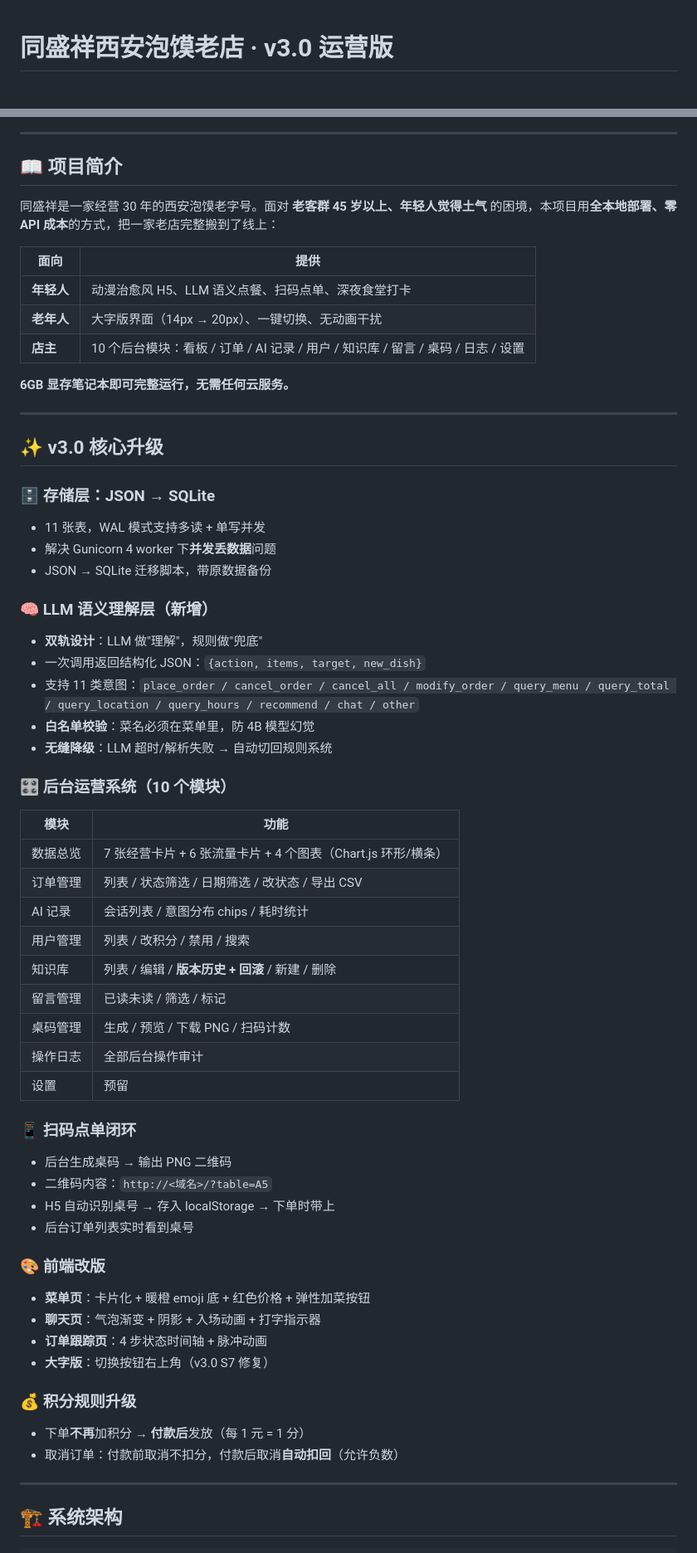
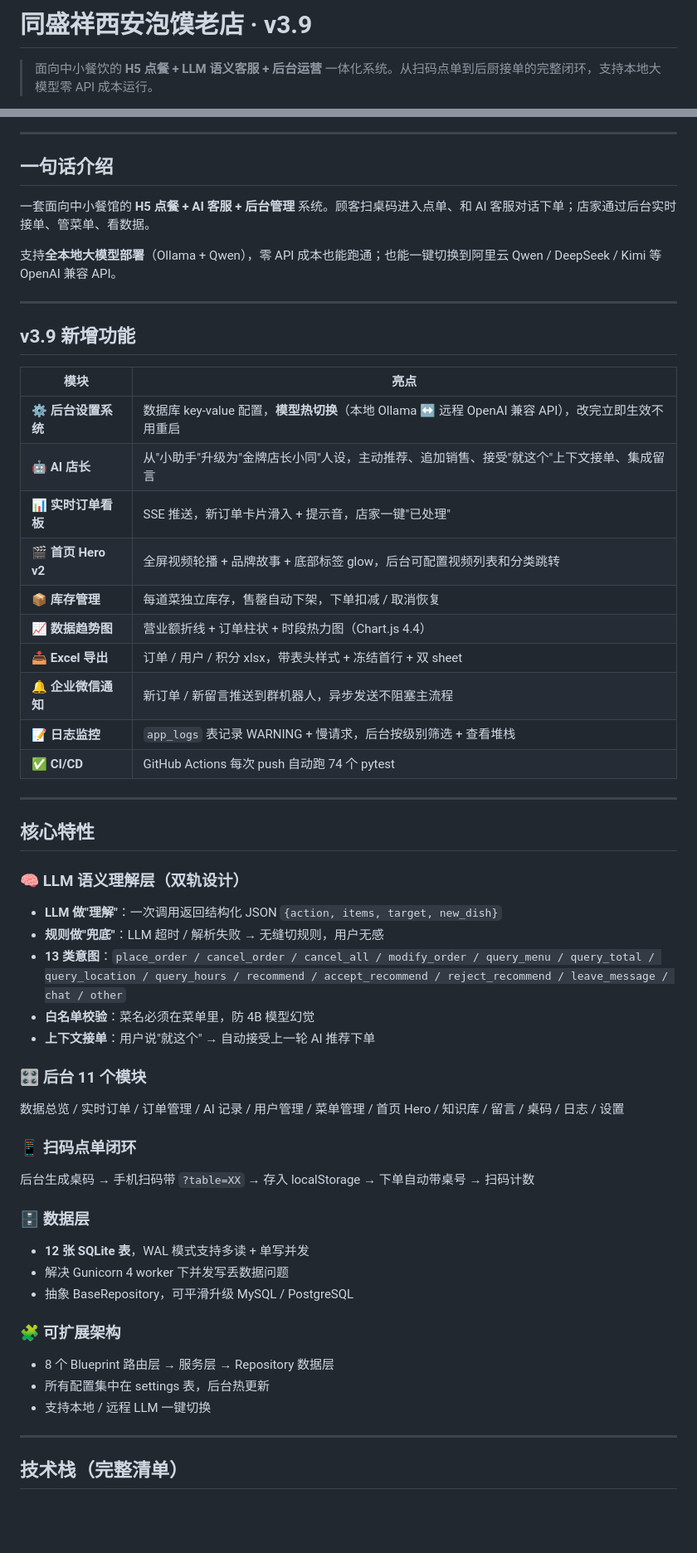
Before and after one commit to acc12138-x/smart-restaurant-ai-waiter, a Markdown page: README.md, 2 parts joined by grey strips. Shown at 83% size. Rendered like a GitHub page; blank space fills up the shorter version.

Commit message:
docs: README 升级到 v3.9，改通用餐馆描述 + 补完整技术栈

```diff
--- a/README.md
+++ b/README.md
@@ -1,3 +1,4 @@
+# 同盛祥西安泡馍老店 · v3.9
 
-# 同盛祥西安泡馍老店 · v3.0 运营版
+> 面向中小餐饮的 **H5 点餐 + LLM 语义客服 + 后台运营** 一体化系统。从扫码点单到后厨接单的完整闭环，支持本地大模型零 API 成本运行。
 
@@ -13,63 +11,57 @@
 
 ---
 
-## 📖 项目简介
+## 一句话介绍
 
-同盛祥是一家经营 30 年的西安泡馍老字号。面对 **老客群 45 岁以上、年轻人觉得土气** 的困境，本项目用**全本地部署、零 API 成本**的方式，把一家老店完整搬到了线上：
+一套面向中小餐馆的 **H5 点餐 + AI 客服 + 后台管理** 系统。顾客扫桌码进入点单、和 AI 客服对话下单；店家通过后台实时接单、管菜单、看数据。
 
-| 面向 | 提供 |
-|---|---|
-| **年轻人** | 动漫治愈风 H5、LLM 语义点餐、扫码点单、深夜食堂打卡 |
-| **老年人** | 大字版界面（14px → 20px）、一键切换、无动画干扰 |
-| **店主** | 10 个后台模块：看板 / 订单 / AI 记录 / 用户 / 知识库 / 留言 / 桌码 / 日志 / 设置 |
-
-**6GB 显存笔记本即可完整运行，无需任何云服务。**
+支持**全本地大模型部署**（Ollama + Qwen），零 API 成本也能跑通；也能一键切换到阿里云 Qwen / DeepSeek / Kimi 等 OpenAI 兼容 API。
 
 ---
 
-## ✨ v3.0 核心升级
+## v3.9 新增功能
 
-### 🗄️ 存储层：JSON → SQLite
-- 11 张表，WAL 模式支持多读 + 单写并发
-- 解决 Gunicorn 4 worker 下**并发丢数据**问题
-- JSON → SQLite 迁移脚本，带原数据备份
-
-### 🧠 LLM 语义理解层（新增）
-- **双轨设计**：LLM 做"理解"，规则做"兜底"
-- 一次调用返回结构化 JSON：`{action, items, target, new_dish}`
-- 支持 11 类意图：`place_order / cancel_order / cancel_all / modify_order / query_menu / query_total / query_location / query_hours / recommend / chat / other`
-- **白名单校验**：菜名必须在菜单里，防 4B 模型幻觉
-- **无缝降级**：LLM 超时/解析失败 → 自动切回规则系统
-
-### 🎛️ 后台运营系统（10 个模块）
-| 模块 | 功能 |
+| 模块 | 亮点 |
 |---|---|
-| 数据总览 | 7 张经营卡片 + 6 张流量卡片 + 4 个图表（Chart.js 环形/横条） |
-| 订单管理 | 列表 / 状态筛选 / 日期筛选 / 改状态 / 导出 CSV |
-| AI 记录 | 会话列表 / 意图分布 chips / 耗时统计 |
-| 用户管理 | 列表 / 改积分 / 禁用 / 搜索 |
-| 知识库 | 列表 / 编辑 / **版本历史 + 回滚** / 新建 / 删除 |
-| 留言管理 | 已读未读 / 筛选 / 标记 |
-| 桌码管理 | 生成 / 预览 / 下载 PNG / 扫码计数 |
-| 操作日志 | 全部后台操作审计 |
-| 设置 | 预留 |
-
-### 📱 扫码点单闭环
-- 后台生成桌码 → 输出 PNG 二维码
-- 二维码内容：`http://<域名>/?table=A5`
-- H5 自动识别桌号 → 存入 localStorage → 下单时带上
-- 后台订单列表实时看到桌号
-
-### 🎨 前端改版
-- **菜单页**：卡片化 + 暖橙 emoji 底 + 红色价格 + 弹性加菜按钮
-- **聊天页**：气泡渐变 + 阴影 + 入场动画 + 打字指示器
-- **订单跟踪页**：4 步状态时间轴 + 脉冲动画
-- **大字版**：切换按钮右上角（v3.0 S7 修复）
-
-### 💰 积分规则升级
-- 下单**不再**加积分 → **付款后**发放（每 1 元 = 1 分）
-- 取消订单：付款前取消不扣分，付款后取消**自动扣回**（允许负数）
+| ⚙️ **后台设置系统** | 数据库 key-value 配置，**模型热切换**（本地 Ollama ↔ 远程 OpenAI 兼容 API），改完立即生效不用重启 |
+| 🤖 **AI 店长** | 从"小助手"升级为"金牌店长小同"人设，主动推荐、追加销售、接受"就这个"上下文接单、集成留言 |
+| 📊 **实时订单看板** | SSE 推送，新订单卡片滑入 + 提示音，店家一键"已处理" |
+| 🎬 **首页 Hero v2** | 全屏视频轮播 + 品牌故事 + 底部标签 glow，后台可配置视频列表和分类跳转 |
+| 📦 **库存管理** | 每道菜独立库存，售罄自动下架，下单扣减 / 取消恢复 |
+| 📈 **数据趋势图** | 营业额折线 + 订单柱状 + 时段热力图（Chart.js 4.4）|
+| 📥 **Excel 导出** | 订单 / 用户 / 积分 xlsx，带表头样式 + 冻结首行 + 双 sheet |
+| 🔔 **企业微信通知** | 新订单 / 新留言推送到群机器人，异步发送不阻塞主流程 |
+| 📝 **日志监控** | `app_logs` 表记录 WARNING + 慢请求，后台按级别筛选 + 查看堆栈 |
+| ✅ **CI/CD** | GitHub Actions 每次 push 自动跑 74 个 pytest |
 
 ---
 
-## 🏗 系统架构
+## 核心特性
+
+### 🧠 LLM 语义理解层（双轨设计）
+- **LLM 做"理解"**：一次调用返回结构化 JSON `{action, items, target, new_dish}`
+- **规则做"兜底"**：LLM 超时 / 解析失败 → 无缝切规则，用户无感
+- **13 类意图**：`place_order / cancel_order / cancel_all / modify_order / query_menu / query_total / query_location / query_hours / recommend / accept_recommend / reject_recommend / leave_message / chat / other`
+- **白名单校验**：菜名必须在菜单里，防 4B 模型幻觉
+- **上下文接单**：用户说"就这个" → 自动接受上一轮 AI 推荐下单
+
+### 🎛️ 后台 11 个模块
+数据总览 / 实时订单 / 订单管理 / AI 记录 / 用户管理 / 菜单管理 / 首页 Hero / 知识库 / 留言 / 桌码 / 日志 / 设置
+
+### 📱 扫码点单闭环
+后台生成桌码 → 手机扫码带 `?table=XX` → 存入 localStorage → 下单自动带桌号 → 扫码计数
+
+### 🗄️ 数据层
+- **12 张 SQLite 表**，WAL 模式支持多读 + 单写并发
+- 解决 Gunicorn 4 worker 下并发写丢数据问题
+- 抽象 BaseRepository，可平滑升级 MySQL / PostgreSQL
+
+### 🧩 可扩展架构
+- 8 个 Blueprint 路由层 → 服务层 → Repository 数据层
+- 所有配置集中在 settings 表，后台热更新
+- 支持本地 / 远程 LLM 一键切换
+
+---
+
+## 技术栈（完整清单）
+
```
Also changed, not shown: other parts of README.md (+142 -301 lines).
